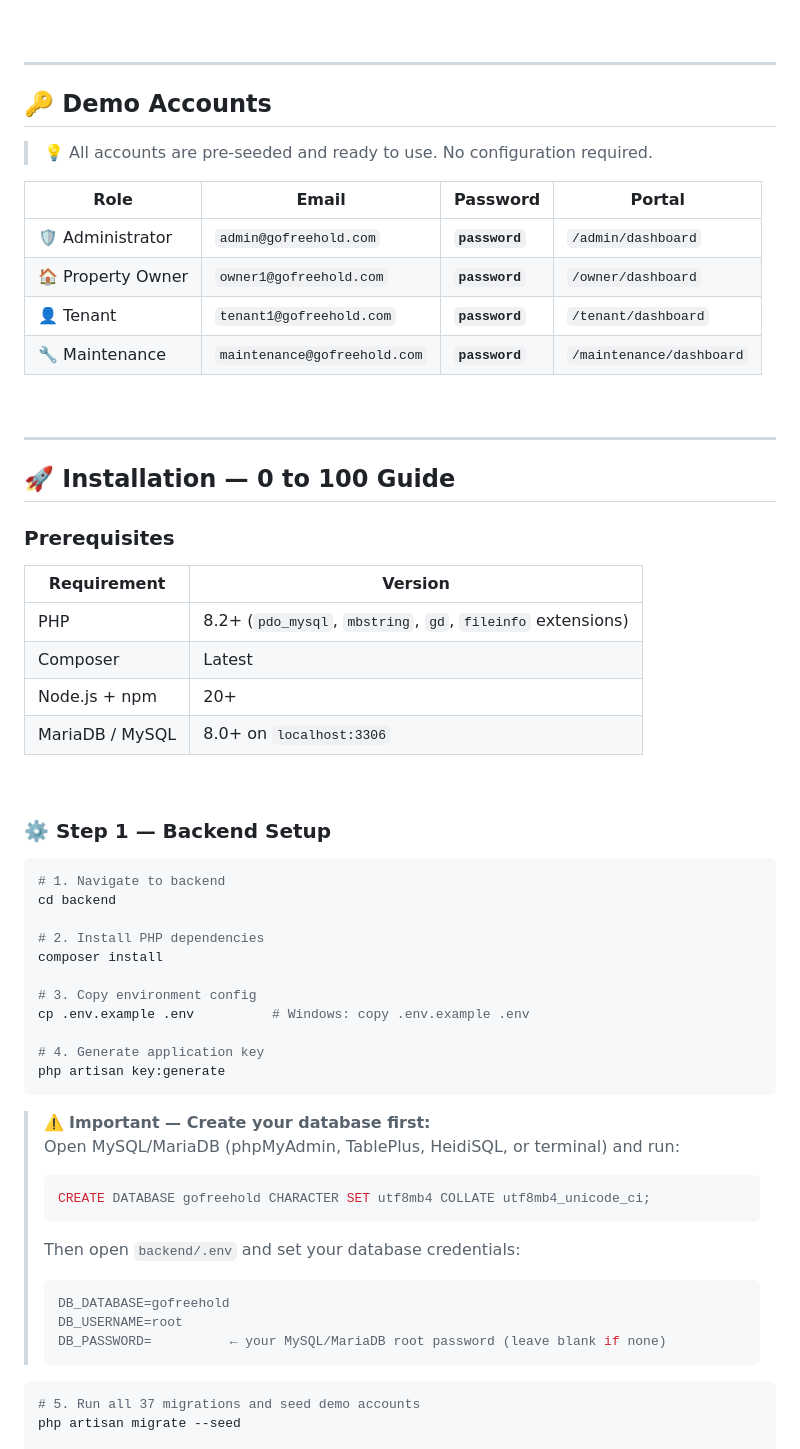
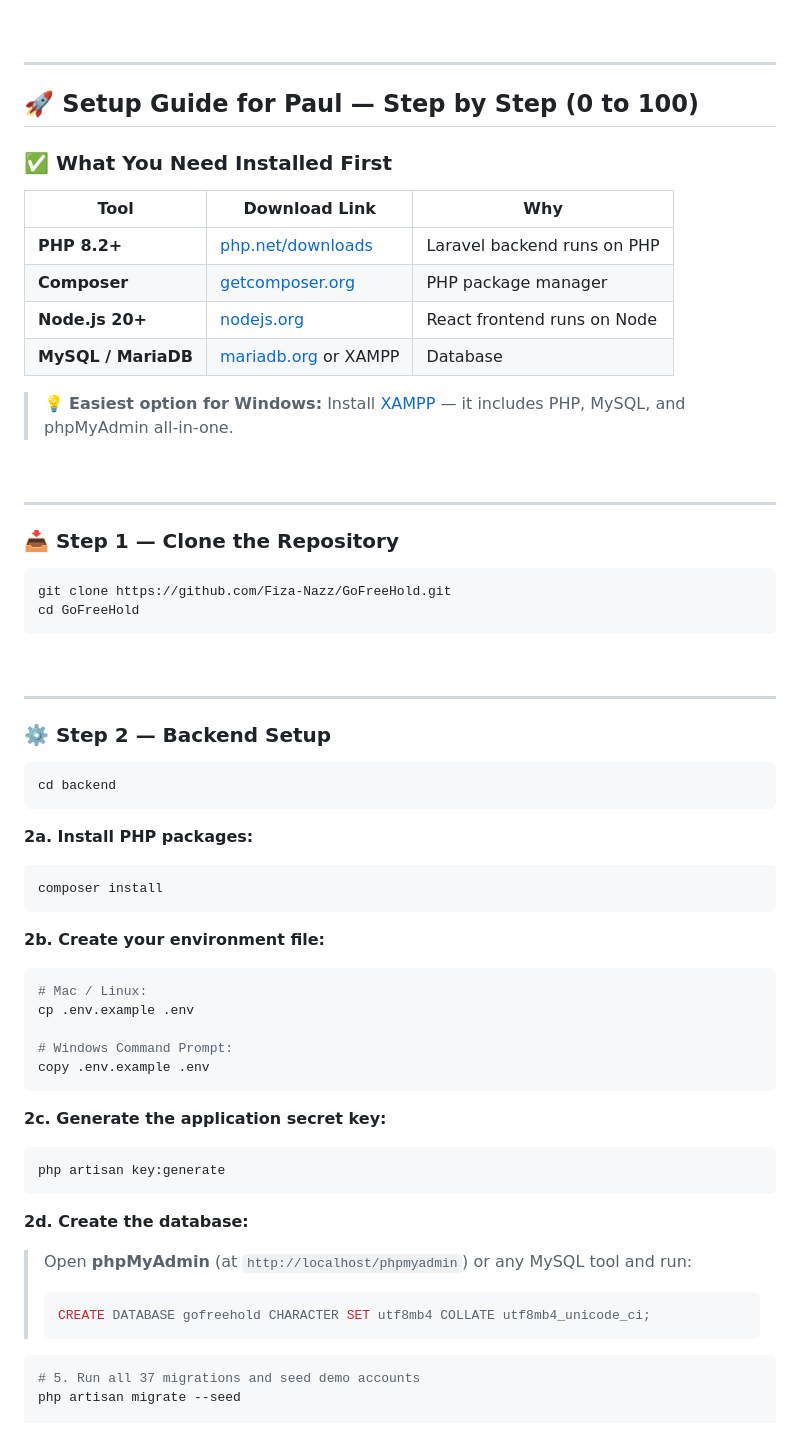
Before and after one commit to Fiza-Nazz/GoFreeHold, a Markdown page: README.md, the part around the change. Rendered like a GitHub page.

Commit message:
docs: crystal-clear Paul-friendly setup guide 0-to-100 with numbered steps, XAMPP tip, database creation, common issues table

````diff
--- a/README.md
+++ b/README.md
@@ -211,60 +211,64 @@ frontend/
 
 ---
 
-## 🔑 Demo Accounts
+## 🚀 Setup Guide for Paul — Step by Step (0 to 100)
 
-> 💡 All accounts are pre-seeded and ready to use. No configuration required.
+### ✅ What You Need Installed First
 
-| Role | Email | Password | Portal |
-|------|-------|----------|--------|
-| 🛡️ Administrator | `admin@gofreehold.com` | **`password`** | `/admin/dashboard` |
-| 🏠 Property Owner | `owner1@gofreehold.com` | **`password`** | `/owner/dashboard` |
-| 👤 Tenant | `tenant1@gofreehold.com` | **`password`** | `/tenant/dashboard` |
-| 🔧 Maintenance | `maintenance@gofreehold.com` | **`password`** | `/maintenance/dashboard` |
+| Tool | Download Link | Why |
+|------|--------------|-----|
+| **PHP 8.2+** | [php.net/downloads](https://www.php.net/downloads) | Laravel backend runs on PHP |
+| **Composer** | [getcomposer.org](https://getcomposer.org) | PHP package manager |
+| **Node.js 20+** | [nodejs.org](https://nodejs.org) | React frontend runs on Node |
+| **MySQL / MariaDB** | [mariadb.org](https://mariadb.org/download) or XAMPP | Database |
+
+> 💡 **Easiest option for Windows:** Install [XAMPP](https://www.apachefriends.org/) — it includes PHP, MySQL, and phpMyAdmin all-in-one.
 
 <br/>
 
 ---
 
-## 🚀 Installation — 0 to 100 Guide
+### 📥 Step 1 — Clone the Repository
 
-### Prerequisites
-
-| Requirement | Version |
-|-------------|---------|
-| PHP | 8.2+ (`pdo_mysql`, `mbstring`, `gd`, `fileinfo` extensions) |
-| Composer | Latest |
-| Node.js + npm | 20+ |
-| MariaDB / MySQL | 8.0+ on `localhost:3306` |
+```bash
+git clone https://github.com/Fiza-Nazz/GoFreeHold.git
+cd GoFreeHold
+```
 
 <br/>
 
-### ⚙️ Step 1 — Backend Setup
+---
+
+### ⚙️ Step 2 — Backend Setup
 
 ```bash
-# 1. Navigate to backend
 cd backend
+```
 
-# 2. Install PHP dependencies
+**2a. Install PHP packages:**
+```bash
 composer install
+```
 
-# 3. Copy environment config
-cp .env.example .env          # Windows: copy .env.example .env
+**2b. Create your environment file:**
+```bash
+# Mac / Linux:
+cp .env.example .env
 
-# 4. Generate application key
+# Windows Command Prompt:
+copy .env.example .env
+```
+
+**2c. Generate the application secret key:**
+```bash
 php artisan key:generate
 ```
 
-> ⚠️ **Important — Create your database first:**
-> Open MySQL/MariaDB (phpMyAdmin, TablePlus, HeidiSQL, or terminal) and run:
+**2d. Create the database:**
+
+> Open **phpMyAdmin** (at `http://localhost/phpmyadmin`) or any MySQL tool and run:
 > ```sql
 > CREATE DATABASE gofreehold CHARACTER SET utf8mb4 COLLATE utf8mb4_unicode_ci;
-> ```
-> Then open `backend/.env` and set your database credentials:
-> ```env
-> DB_DATABASE=gofreehold
-> DB_USERNAME=root
-> DB_PASSWORD=          ← your MySQL/MariaDB root password (leave blank if none)
 > ```
 
 ```bash
````
